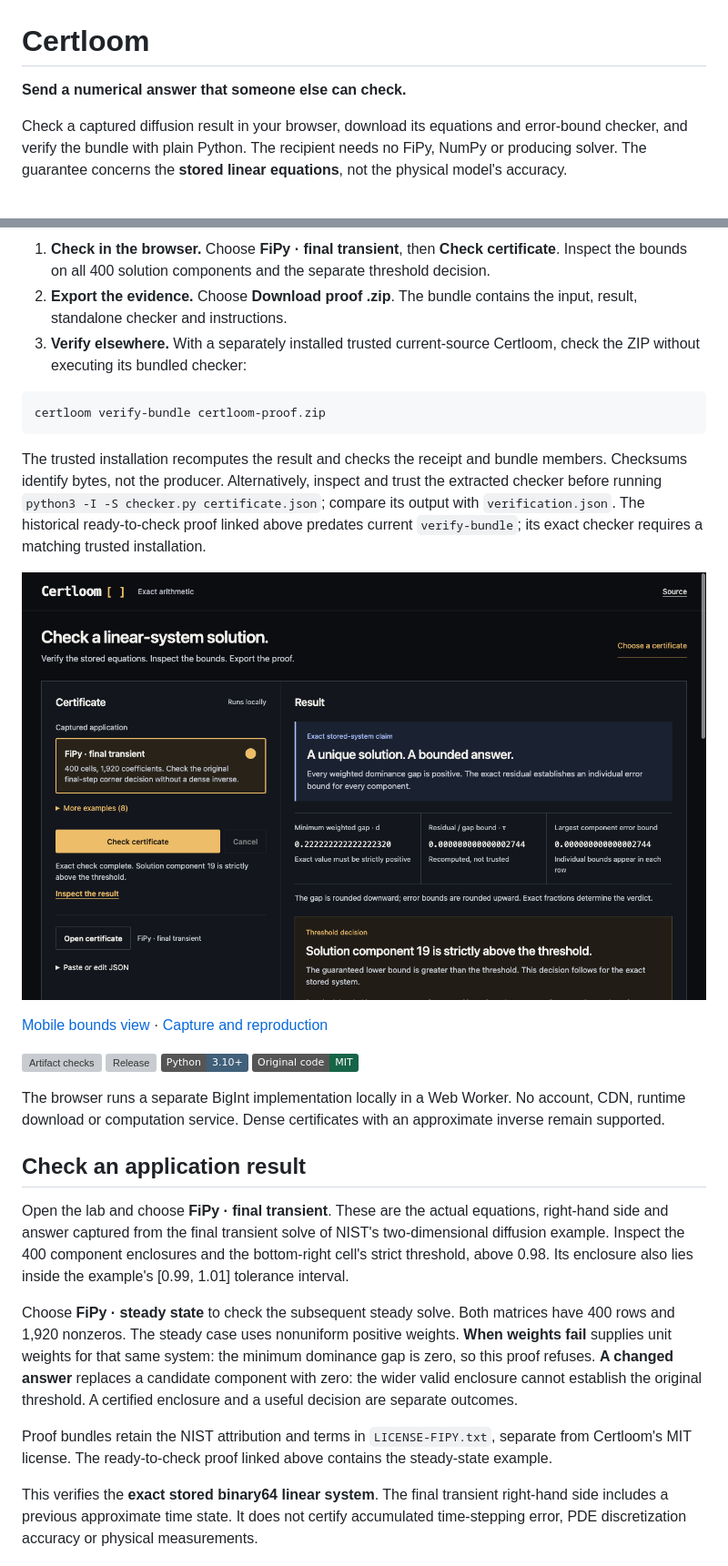
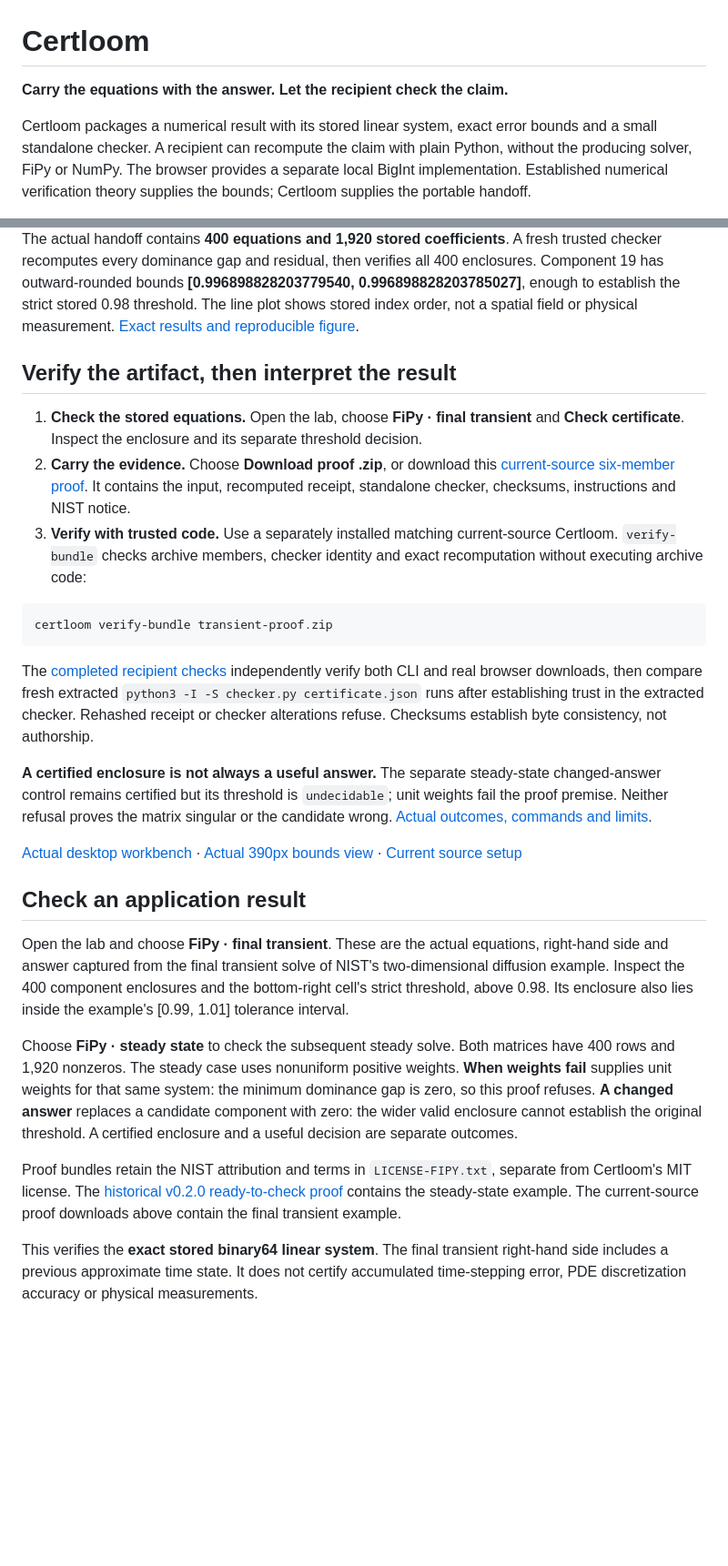
Before and after one commit to nazeeh111/Certloom, a Markdown page: README.md, 2 parts joined by grey strips. Shown at 91% size. Rendered like a GitHub page; badges without logos; blank space fills up the shorter version; grey boxes are pictures that could not be loaded.

Commit message:
Show exact component enclosures with trusted recipient checks

````diff
--- a/README.md
+++ b/README.md
@@ -1,6 +1,6 @@
 # Certloom
 
-**Send a numerical answer that someone else can check.**
+**Carry the equations with the answer. Let the recipient check the claim.**
 
-Check a captured diffusion result in your browser, download its equations and error-bound checker, and verify the bundle with plain Python. The recipient needs no FiPy, NumPy or producing solver. The guarantee concerns the **stored linear equations**, not the physical model's accuracy.
+Certloom packages a numerical result with its stored linear system, exact error bounds and a small standalone checker. A recipient can recompute the claim with plain Python, without the producing solver, FiPy or NumPy. The browser provides a separate local BigInt implementation. Established numerical verification theory supplies the bounds; Certloom supplies the portable handoff.
 
@@ -10,24 +13,21 @@ Check a captured diffusion result in your browser, download its equations and er
 
-1. **Check in the browser.** Choose **FiPy · final transient**, then **Check certificate**. Inspect the bounds on all 400 solution components and the separate threshold decision.
-2. **Export the evidence.** Choose **Download proof .zip**. The bundle contains the input, result, standalone checker and instructions.
-3. **Verify elsewhere.** With a separately installed trusted current-source Certloom, check the ZIP without executing its bundled checker:
+The actual handoff contains **400 equations and 1,920 stored coefficients**. A fresh trusted checker recomputes every dominance gap and residual, then verifies all 400 enclosures. Component 19 has outward-rounded bounds **[0.996898828203779540, 0.996898828203785027]**, enough to establish the strict stored 0.98 threshold. The line plot shows stored index order, not a spatial field or physical measurement. [Exact results and reproducible figure](docs/presentation/README.md).
+
+## Verify the artifact, then interpret the result
+
+1. **Check the stored equations.** Open the lab, choose **FiPy · final transient** and **Check certificate**. Inspect the enclosure and its separate threshold decision.
+2. **Carry the evidence.** Choose **Download proof .zip**, or download this [current-source six-member proof](docs/presentation/transient-proof.zip). It contains the input, recomputed receipt, standalone checker, checksums, instructions and NIST notice.
+3. **Verify with trusted code.** Use a separately installed matching current-source Certloom. `verify-bundle` checks archive members, checker identity and exact recomputation without executing archive code:
 
 ```sh
-certloom verify-bundle certloom-proof.zip
+certloom verify-bundle transient-proof.zip
 ```
 
-The trusted installation recomputes the result and checks the receipt and bundle members. Checksums identify bytes, not the producer. Alternatively, inspect and trust the extracted checker before running `python3 -I -S checker.py certificate.json`; compare its output with `verification.json`. The historical ready-to-check proof linked above predates current `verify-bundle`; its exact checker requires a matching trusted installation.
+The [completed recipient checks](docs/presentation/handoff-checks.json) independently verify both CLI and real browser downloads, then compare fresh extracted `python3 -I -S checker.py certificate.json` runs after establishing trust in the extracted checker. Rehashed receipt or checker alterations refuse. Checksums establish byte consistency, not authorship.
 
-![Actual browser check of the 400-cell FiPy diffusion result: component bounds and a separate threshold decision.](docs/images/workbench-0.2.1-dev.png)
+**A certified enclosure is not always a useful answer.** The separate steady-state changed-answer control remains certified but its threshold is `undecidable`; unit weights fail the proof premise. Neither refusal proves the matrix singular or the candidate wrong. [Actual outcomes, commands and limits](docs/presentation/README.md).
 
-[Mobile bounds view](docs/images/bounds-phone-0.2.1-dev.png) · [Capture and reproduction](docs/captures.md)
-
-[![Artifact checks](https://github.com/nazeeh111/Certloom/actions/workflows/check.yml/badge.svg)](https://github.com/nazeeh111/Certloom/actions/workflows/check.yml)
-[![Release](https://img.shields.io/github/v/release/nazeeh111/Certloom?color=2857cd)](https://github.com/nazeeh111/Certloom/releases/latest)
-[![Python](https://img.shields.io/badge/Python-3.10%2B-416079)](https://nazeeh111.github.io/Certloom/docs/method.html)
-[![License](https://img.shields.io/badge/Original_code-MIT-176448)](LICENSE)
-
-The browser runs a separate BigInt implementation locally in a Web Worker. No account, CDN, runtime download or computation service. Dense certificates with an approximate inverse remain supported.
+[Actual desktop workbench](docs/presentation/workbench-desktop.png) · [Actual 390px bounds view](docs/presentation/workbench-mobile.png) · [Current source setup](#install-or-use-the-source)
 
 ## Check an application result
 
@@ -35,7 +35,7 @@ Open the lab and choose **FiPy · final transient**. These are the actual equati
 
 Choose **FiPy · steady state** to check the subsequent steady solve. Both matrices have 400 rows and 1,920 nonzeros. The steady case uses nonuniform positive weights. **When weights fail** supplies unit weights for that same system: the minimum dominance gap is zero, so this proof refuses. **A changed answer** replaces a candidate component with zero: the wider valid enclosure cannot establish the original threshold. A certified enclosure and a useful decision are separate outcomes.
 
-Proof bundles retain the NIST attribution and terms in `LICENSE-FIPY.txt`, separate from Certloom's MIT license. The ready-to-check proof linked above contains the steady-state example.
+Proof bundles retain the NIST attribution and terms in `LICENSE-FIPY.txt`, separate from Certloom's MIT license. The [historical v0.2.0 ready-to-check proof](https://github.com/nazeeh111/Certloom/releases/download/v0.2.0/certloom-0.2.0-diffusion-proof.zip) contains the steady-state example. The current-source proof downloads above contain the final transient example.
 
 This verifies the **exact stored binary64 linear system**. The final transient right-hand side includes a previous approximate time state. It does not certify accumulated time-stepping error, PDE discretization accuracy or physical measurements.
 
````
Also changed, not shown: other parts of README.md (+5 -2 lines), docs/presentation/README.md (added, +67 -0 lines), docs/presentation/proof-mobile.png (added), docs/presentation/proof.png (added), docs/presentation/workbench-desktop.png (added), docs/presentation/workbench-mobile.png (added), 14 other files.
